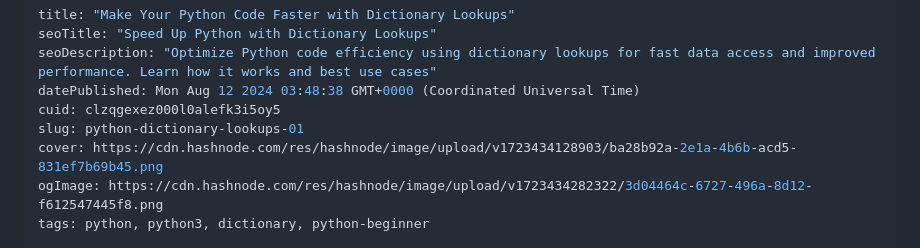
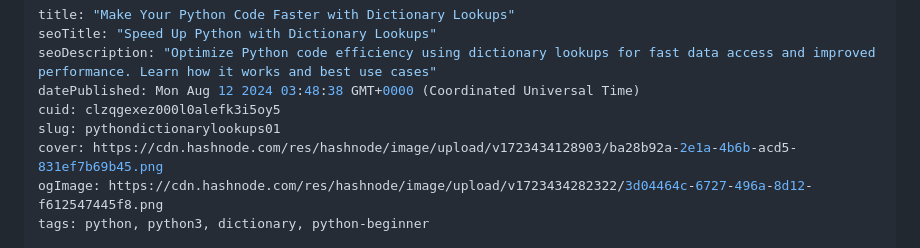
Before and after one commit to Mathoholic/portfolio, a Markdown page: clzqgexez000l0alefk3i5oy5.md, the part around the change. GitHub-like rendering.

Commit message:
update post: Make Your Python Code Faster with Dictionary Lookups

```diff
--- a/clzqgexez000l0alefk3i5oy5.md
+++ b/clzqgexez000l0alefk3i5oy5.md
@@ -4,7 +4,7 @@ seoTitle: "Speed Up Python with Dictionary Lookups"
 seoDescription: "Optimize Python code efficiency using dictionary lookups for fast data access and improved performance. Learn how it works and best use cases"
 datePublished: Mon Aug 12 2024 03:48:38 GMT+0000 (Coordinated Universal Time)
 cuid: clzqgexez000l0alefk3i5oy5
-slug: python-dictionary-lookups-01
+slug: pythondictionarylookups01
 cover: https://cdn.hashnode.com/res/hashnode/image/upload/v1723434128903/ba28b92a-2e1a-4b6b-acd5-831ef7b69b45.png
 ogImage: https://cdn.hashnode.com/res/hashnode/image/upload/v1723434282322/3d04464c-6727-496a-8d12-f612547445f8.png
 tags: python, python3, dictionary, python-beginner
```
